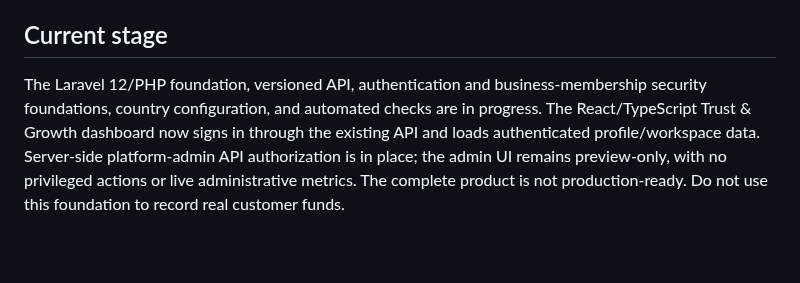
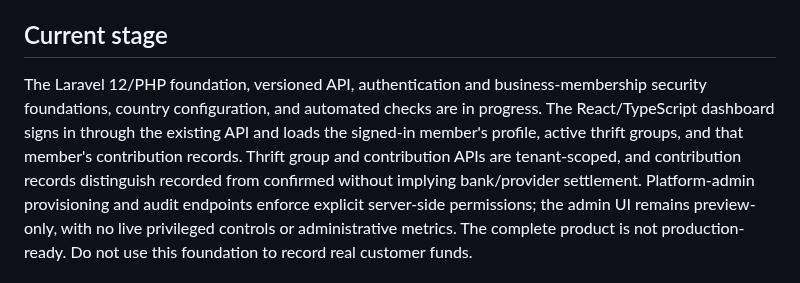
Before and after one commit to Semizzy/thrift-collector-platform, a Markdown page: README.md, the part around one of its changes. Drawn GitHub-style; blank space fills up the shorter version.

Commit message:
Document thrift records and permission-checked admin APIs

```diff
--- a/README.md
+++ b/README.md
@@ -4,5 +4,5 @@ Multi-tenant software for daily thrift collection and rotating Ajo/Esusu groups,
 
 ## Current stage
 
-The Laravel 12/PHP foundation, versioned API, authentication and business-membership security foundations, country configuration, and automated checks are in progress. The React/TypeScript Trust & Growth dashboard now signs in through the existing API and loads authenticated profile/workspace data. Server-side platform-admin API authorization is in place; the admin UI remains preview-only, with no privileged actions or live administrative metrics. The complete product is not production-ready. Do not use this foundation to record real customer funds.
+The Laravel 12/PHP foundation, versioned API, authentication and business-membership security foundations, country configuration, and automated checks are in progress. The React/TypeScript dashboard signs in through the existing API and loads the signed-in member's profile, active thrift groups, and that member's contribution records. Thrift group and contribution APIs are tenant-scoped, and contribution records distinguish recorded from confirmed without implying bank/provider settlement. Platform-admin provisioning and audit endpoints enforce explicit server-side permissions; the admin UI remains preview-only, with no live privileged controls or administrative metrics. The complete product is not production-ready. Do not use this foundation to record real customer funds.
 
```
Also changed, not shown: other parts of README.md (+1 -1 lines).
